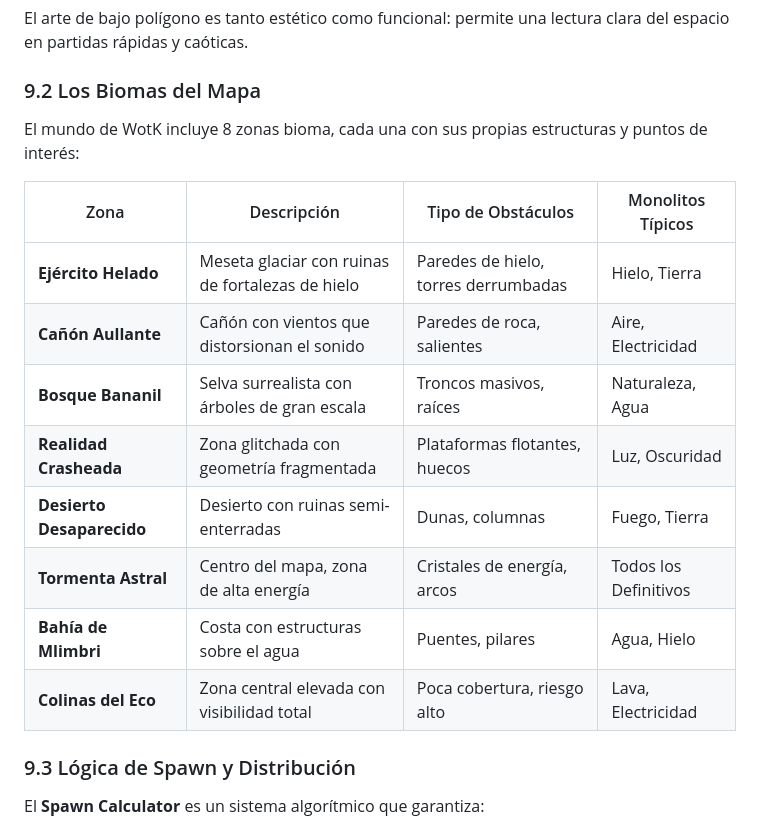
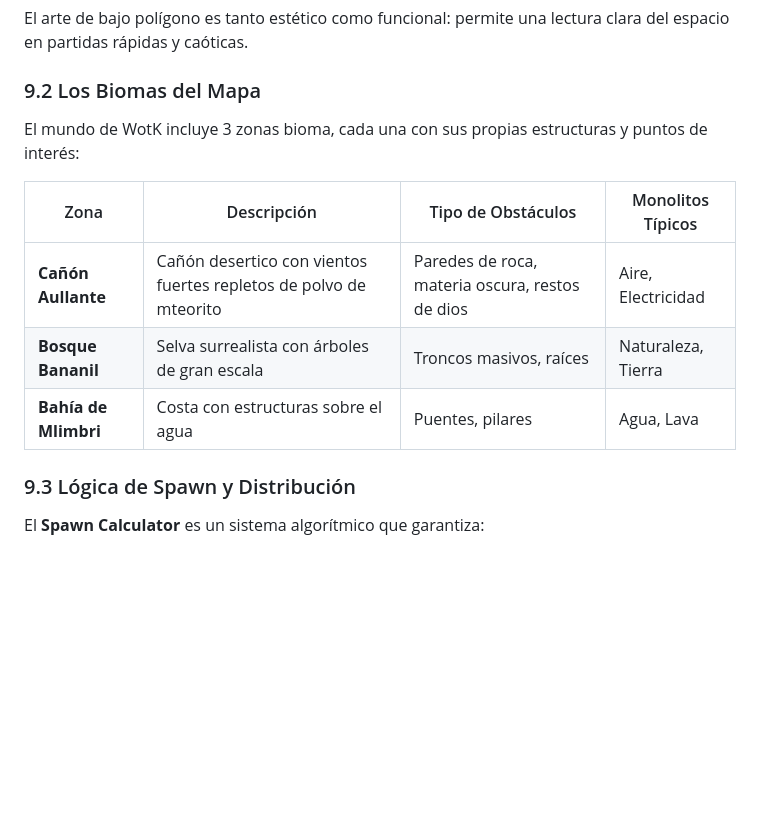
Before and after one commit to Amerike-dev/typing-battle-royale, a Markdown page: _documents/Planning/FunctionalDoc.md, the part around the change. Rendered like a GitHub page; blank space fills up the shorter version.

Commit message:
update funcional doc

```diff
--- a/_documents/Planning/FunctionalDoc.md
+++ b/_documents/Planning/FunctionalDoc.md
@@ -733,18 +733,13 @@ El arte de bajo polígono es tanto estético como funcional: permite una lectura
 
 ### 9.2 Los Biomas del Mapa
 
-El mundo de WotK incluye 8 zonas bioma, cada una con sus propias estructuras y puntos de interés:
+El mundo de WotK incluye 3 zonas bioma, cada una con sus propias estructuras y puntos de interés:
 
 | Zona | Descripción | Tipo de Obstáculos | Monolitos Típicos |
 |---|---|---|---|
-| **Ejército Helado** | Meseta glaciar con ruinas de fortalezas de hielo | Paredes de hielo, torres derrumbadas | Hielo, Tierra |
-| **Cañón Aullante** | Cañón con vientos que distorsionan el sonido | Paredes de roca, salientes | Aire, Electricidad |
-| **Bosque Bananil** | Selva surrealista con árboles de gran escala | Troncos masivos, raíces | Naturaleza, Agua |
-| **Realidad Crasheada** | Zona glitchada con geometría fragmentada | Plataformas flotantes, huecos | Luz, Oscuridad |
-| **Desierto Desaparecido** | Desierto con ruinas semi-enterradas | Dunas, columnas | Fuego, Tierra |
-| **Tormenta Astral** | Centro del mapa, zona de alta energía | Cristales de energía, arcos | Todos los Definitivos |
-| **Bahía de Mlimbri** | Costa con estructuras sobre el agua | Puentes, pilares | Agua, Hielo |
-| **Colinas del Eco** | Zona central elevada con visibilidad total | Poca cobertura, riesgo alto | Lava, Electricidad |
+| **Cañón Aullante** | Cañón desertico con vientos fuertes repletos de polvo de mteorito | Paredes de roca, materia oscura, restos de dios| Aire, Electricidad|
+| **Bosque Bananil** | Selva surrealista con árboles de gran escala | Troncos masivos, raíces | Naturaleza, Tierra|
+| **Bahía de Mlimbri** | Costa con estructuras sobre el agua | Puentes, pilares | Agua, Lava |
 
 ### 9.3 Lógica de Spawn y Distribución
 
```
